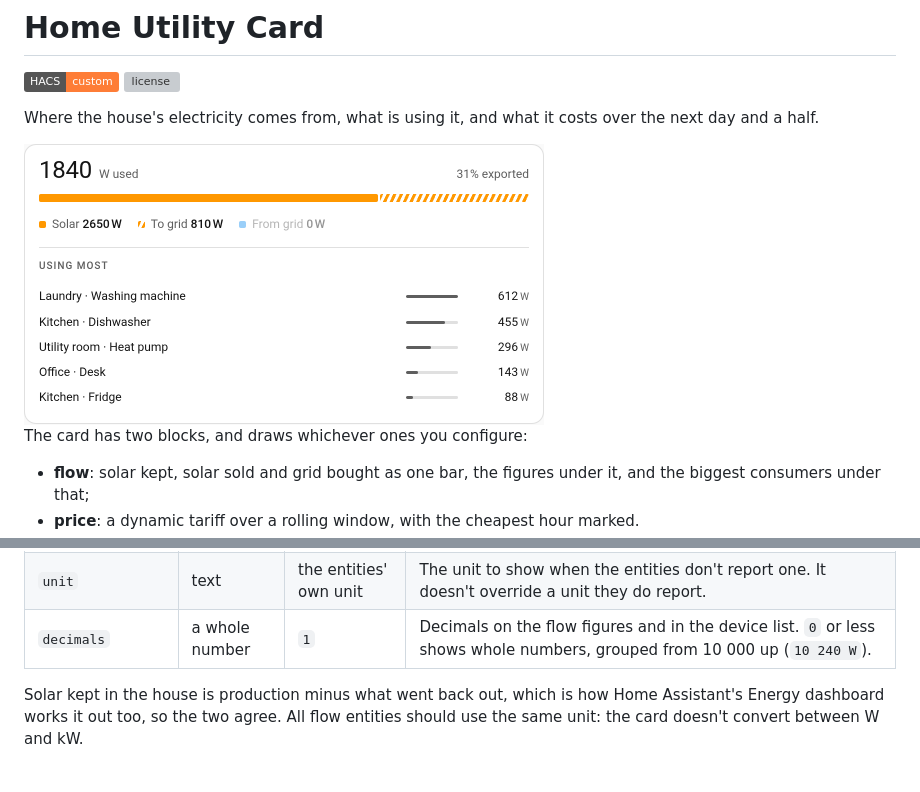
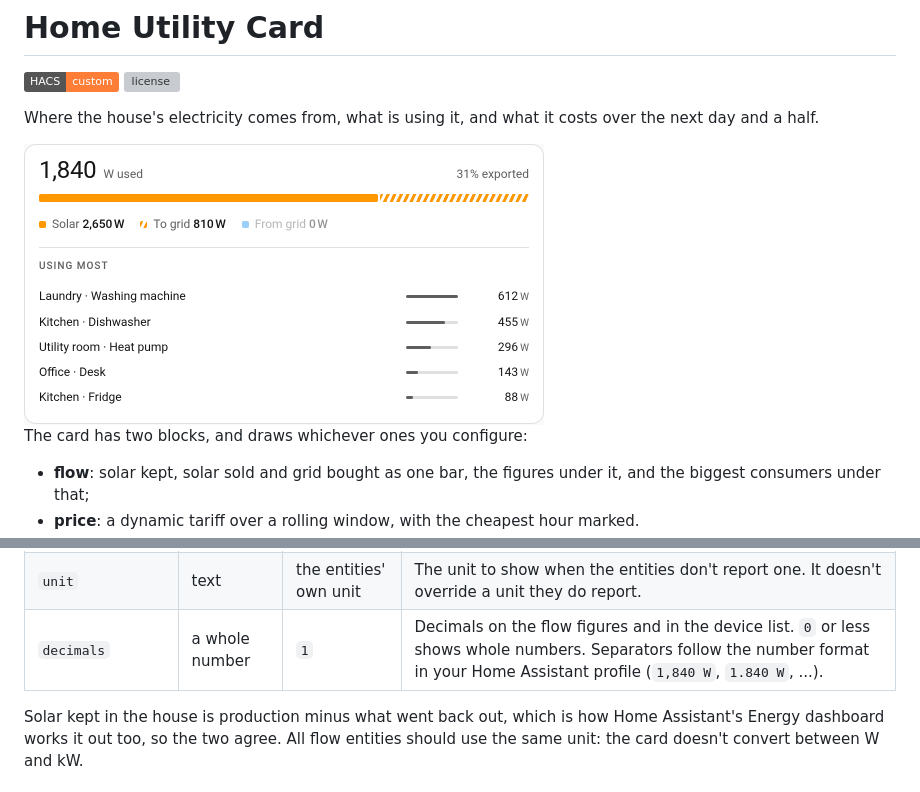
Before and after one commit to Sandolution/ha-utility-card, a Markdown page: README.md, 2 parts joined by grey strips. Drawn GitHub-style; pictures changed too: images/utility-power-light.png; badges without logos; grey boxes are pictures that could not be loaded.

Commit message:
Numbers and times follow the number and time format in the Home Assistant profile

```diff
--- a/README.md
+++ b/README.md
@@ -111,7 +111,7 @@ The flow block is drawn when any of these entities is configured.
 | `solar_forecast` | a sensor entity | none | Expected production for the whole day, shown beside the solar figure. |
 | `solar_remaining` | a sensor entity | none | How much of the forecast is still to come. Shown when you hover the solar figure. |
 | `unit` | text | the entities' own unit | The unit to show when the entities don't report one. It doesn't override a unit they do report. |
-| `decimals` | a whole number | `1` | Decimals on the flow figures and in the device list. `0` or less shows whole numbers, grouped from 10 000 up (`10 240 W`). |
+| `decimals` | a whole number | `1` | Decimals on the flow figures and in the device list. `0` or less shows whole numbers. Separators follow the number format in your Home Assistant profile (`1,840 W`, `1.840 W`, ...). |
 
 Solar kept in the house is production minus what went back out, which is how
 Home Assistant's Energy dashboard works it out too, so the two agree. All flow
```
Also changed, not shown: images/utility-power-dark.png, images/utility-price-dark.png, images/utility-price-light.png, 1 other file.
